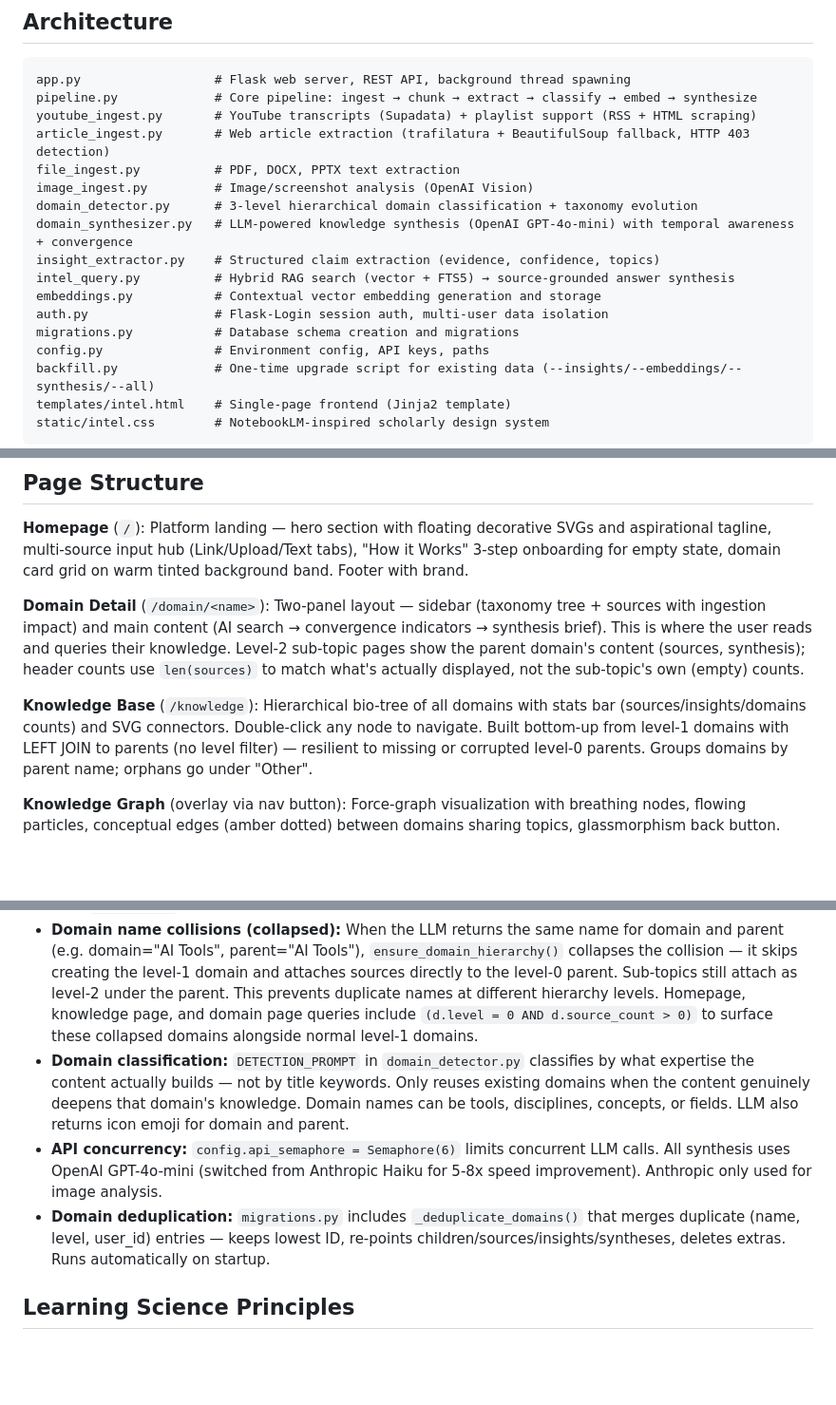
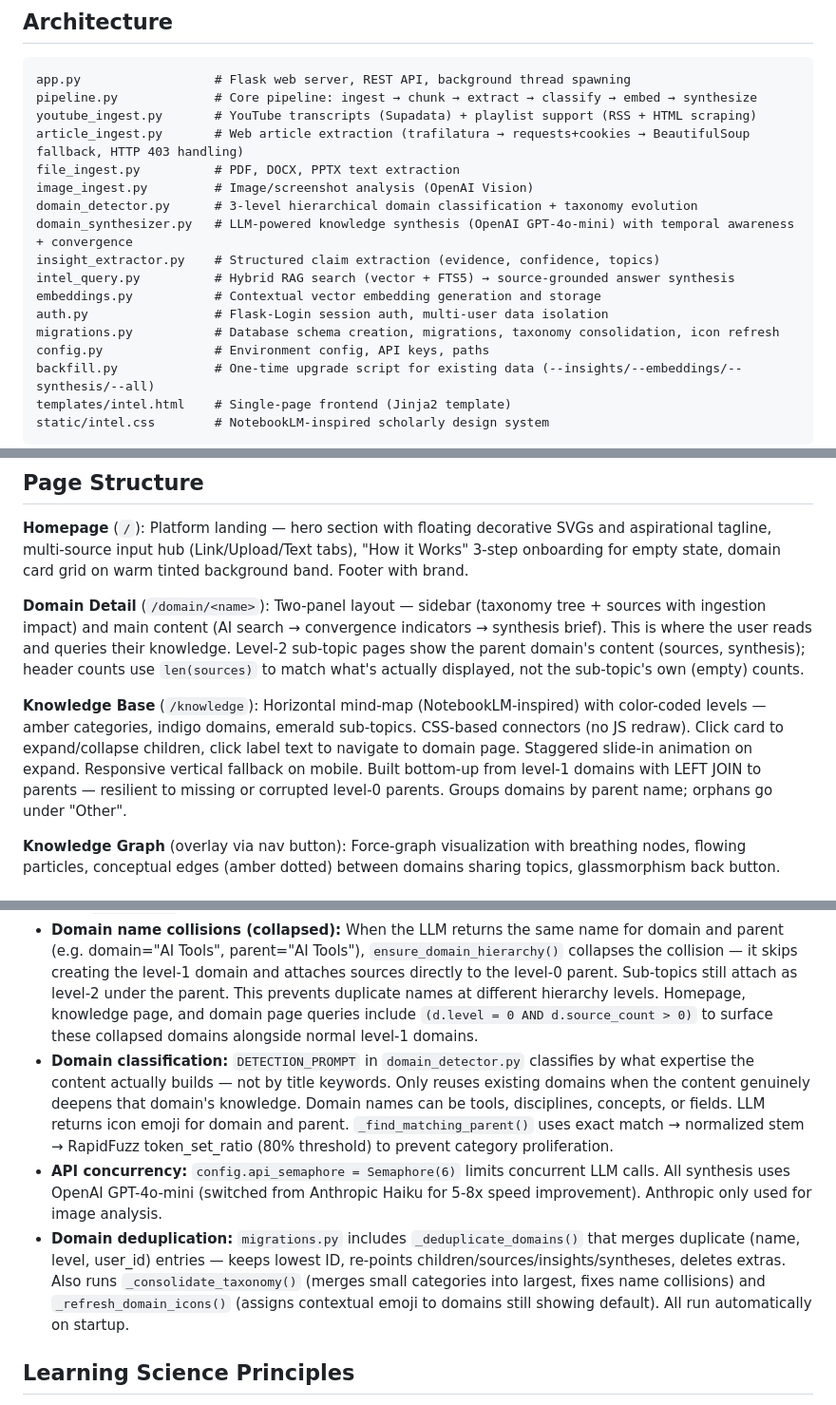
Before and after one commit to amangarg2310/amangarg2310.github.io, a Markdown page: intel-engine/CLAUDE.md, 3 parts joined by grey strips. Shown at 95% size. GitHub-like rendering; blank space fills up the shorter version.

Commit message:
Update CLAUDE.md docs for mind-map, taxonomy consolidation, article 403
Co-Authored-By: Claude Opus 4.6 <noreply@anthropic.com>

```diff
--- a/intel-engine/CLAUDE.md
+++ b/intel-engine/CLAUDE.md
@@ -21,7 +21,7 @@ python backfill.py --all  # Optional: upgrade existing data to enriched pipeline
 app.py                  # Flask web server, REST API, background thread spawning
 pipeline.py             # Core pipeline: ingest → chunk → extract → classify → embed → synthesize
 youtube_ingest.py       # YouTube transcripts (Supadata) + playlist support (RSS + HTML scraping)
-article_ingest.py       # Web article extraction (trafilatura + BeautifulSoup fallback, HTTP 403 detection)
+article_ingest.py       # Web article extraction (trafilatura → requests+cookies → BeautifulSoup fallback, HTTP 403 handling)
 file_ingest.py          # PDF, DOCX, PPTX text extraction
 image_ingest.py         # Image/screenshot analysis (OpenAI Vision)
 domain_detector.py      # 3-level hierarchical domain classification + taxonomy evolution
@@ -30,7 +30,7 @@ insight_extractor.py    # Structured claim extraction (evidence, confidence, top
 intel_query.py          # Hybrid RAG search (vector + FTS5) → source-grounded answer synthesis
 embeddings.py           # Contextual vector embedding generation and storage
 auth.py                 # Flask-Login session auth, multi-user data isolation
-migrations.py           # Database schema creation and migrations
+migrations.py           # Database schema creation, migrations, taxonomy consolidation, icon refresh
 config.py               # Environment config, API keys, paths
 backfill.py             # One-time upgrade script for existing data (--insights/--embeddings/--synthesis/--all)
 templates/intel.html    # Single-page frontend (Jinja2 template)
@@ -89,7 +89,7 @@ Private playlists are detected and the user is told to change to Unlisted. Max 1
 
 **Domain Detail** (`/domain/<name>`): Two-panel layout — sidebar (taxonomy tree + sources with ingestion impact) and main content (AI search → convergence indicators → synthesis brief). This is where the user reads and queries their knowledge. Level-2 sub-topic pages show the parent domain's content (sources, synthesis); header counts use `len(sources)` to match what's actually displayed, not the sub-topic's own (empty) counts.
 
-**Knowledge Base** (`/knowledge`): Hierarchical bio-tree of all domains with stats bar (sources/insights/domains counts) and SVG connectors. Double-click any node to navigate. Built bottom-up from level-1 domains with LEFT JOIN to parents (no level filter) — resilient to missing or corrupted level-0 parents. Groups domains by parent name; orphans go under "Other".
+**Knowledge Base** (`/knowledge`): Horizontal mind-map (NotebookLM-inspired) with color-coded levels — amber categories, indigo domains, emerald sub-topics. CSS-based connectors (no JS redraw). Click card to expand/collapse children, click label text to navigate to domain page. Staggered slide-in animation on expand. Responsive vertical fallback on mobile. Built bottom-up from level-1 domains with LEFT JOIN to parents — resilient to missing or corrupted level-0 parents. Groups domains by parent name; orphans go under "Other".
 
 **Knowledge Graph** (overlay via nav button): Force-graph visualization with breathing nodes, flowing particles, conceptual edges (amber dotted) between domains sharing topics, glassmorphism back button.
 
@@ -132,9 +132,9 @@ Premium education platform aesthetic — inspired by Nod Coding (Awwwards SOTD),
 - **Domain creation lock:** `_domain_create_lock` (threading.Lock) in `domain_detector.py` serializes `_find_or_create_domain` to prevent parallel playlist workers from creating duplicate level-0/level-1 domains. Each INSERT is committed immediately inside the lock so other threads see the new row.
 - **User ID filtering:** All queries that return user-visible data use `(user_id = ? OR user_id IS NULL)` — never bare `user_id = ?`. This covers both user-owned and legacy/shared records.
 - **Domain name collisions (collapsed):** When the LLM returns the same name for domain and parent (e.g. domain="AI Tools", parent="AI Tools"), `ensure_domain_hierarchy()` collapses the collision — it skips creating the level-1 domain and attaches sources directly to the level-0 parent. Sub-topics still attach as level-2 under the parent. This prevents duplicate names at different hierarchy levels. Homepage, knowledge page, and domain page queries include `(d.level = 0 AND d.source_count > 0)` to surface these collapsed domains alongside normal level-1 domains.
-- **Domain classification:** `DETECTION_PROMPT` in `domain_detector.py` classifies by what expertise the content actually builds — not by title keywords. Only reuses existing domains when the content genuinely deepens that domain's knowledge. Domain names can be tools, disciplines, concepts, or fields. LLM also returns icon emoji for domain and parent.
+- **Domain classification:** `DETECTION_PROMPT` in `domain_detector.py` classifies by what expertise the content actually builds — not by title keywords. Only reuses existing domains when the content genuinely deepens that domain's knowledge. Domain names can be tools, disciplines, concepts, or fields. LLM returns icon emoji for domain and parent. `_find_matching_parent()` uses exact match → normalized stem → RapidFuzz token_set_ratio (80% threshold) to prevent category proliferation.
 - **API concurrency:** `config.api_semaphore = Semaphore(6)` limits concurrent LLM calls. All synthesis uses OpenAI GPT-4o-mini (switched from Anthropic Haiku for 5-8x speed improvement). Anthropic only used for image analysis.
-- **Domain deduplication:** `migrations.py` includes `_deduplicate_domains()` that merges duplicate (name, level, user_id) entries — keeps lowest ID, re-points children/sources/insights/syntheses, deletes extras. Runs automatically on startup.
+- **Domain deduplication:** `migrations.py` includes `_deduplicate_domains()` that merges duplicate (name, level, user_id) entries — keeps lowest ID, re-points children/sources/insights/syntheses, deletes extras. Also runs `_consolidate_taxonomy()` (merges small categories into largest, fixes name collisions) and `_refresh_domain_icons()` (assigns contextual emoji to domains still showing default). All run automatically on startup.
 
 ## Learning Science Principles
 
```
Also changed, not shown: other parts of intel-engine/CLAUDE.md (+1 -1 lines), CLAUDE.md (+2 -2 lines).
